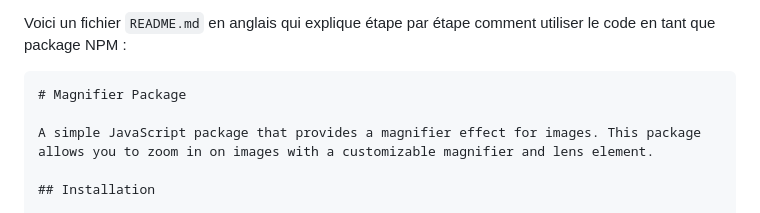
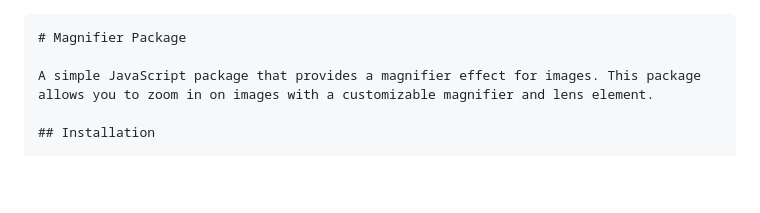
Before and after one commit to alainopsone/loupe.js, a Markdown page: README.md, the part around the change. Rendered like a GitHub page; blank space fills up the shorter version.

````diff
--- a/README.md
+++ b/README.md
@@ -1,5 +1,3 @@
-Voici un fichier `README.md` en anglais qui explique étape par étape comment utiliser le code en tant que package NPM :
-
 ```markdown
 # Magnifier Package
 
````
